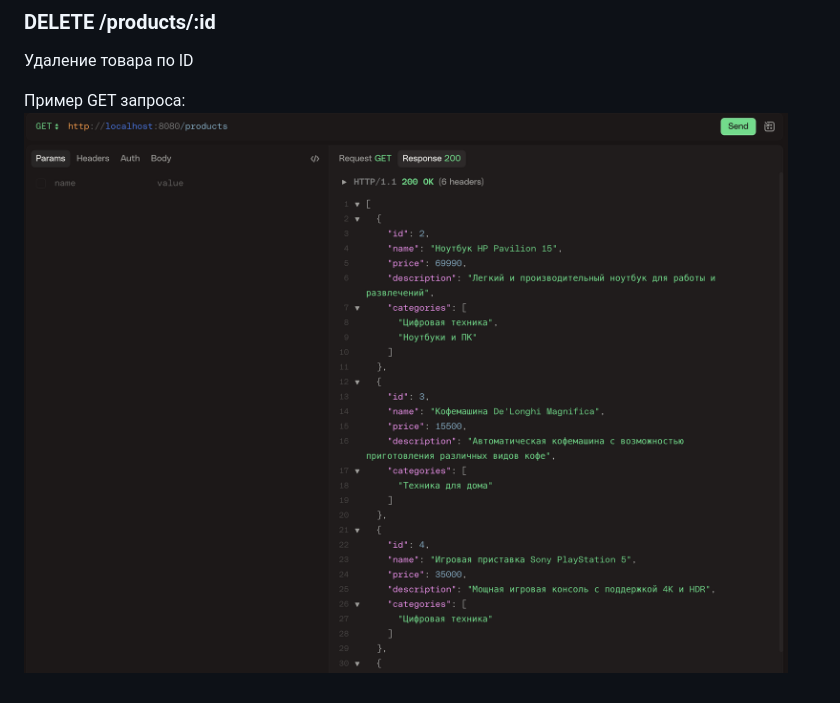
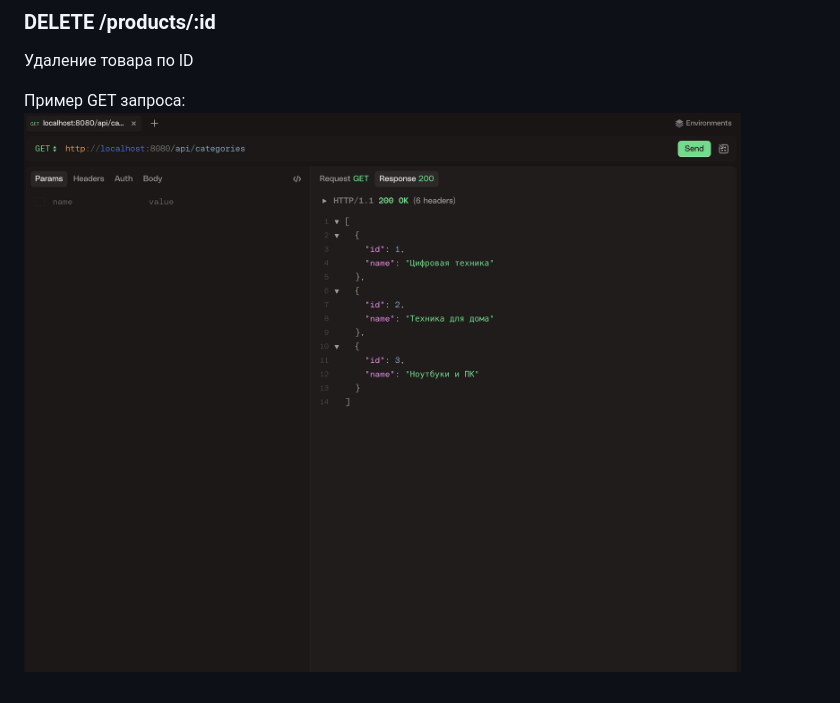
Before and after one commit to Nihihitik/Practika3, a Markdown page: README.md, the part around the change. Rendered like a GitHub page; pictures changed too: CleanShot 2025-03-05 at 23.20.32@2x.png (deleted), CleanShot 2025-03-06 at 11.40.02@2x.png (added).

```diff
--- a/README.md
+++ b/README.md
@@ -41,4 +41,4 @@ npm start
 Удаление товара по ID
 
 Пример GET запроса:
-![Пример GET запроса](./CleanShot%202025-03-05%20at%2023.20.32@2x.png)
+![Пример GET запроса](CleanShot%202025-03-06%20at%2011.40.02@2x.png)
```
Also changed, not shown: 5 other files.
